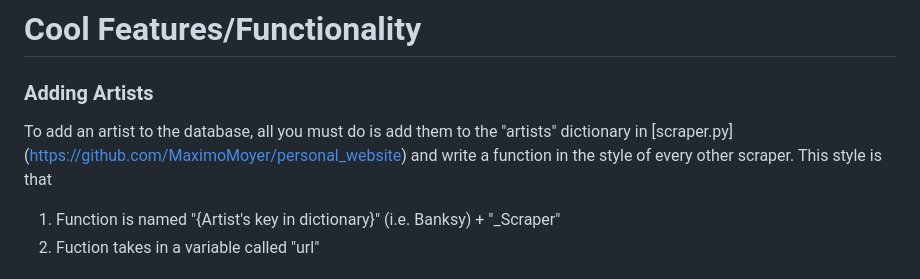
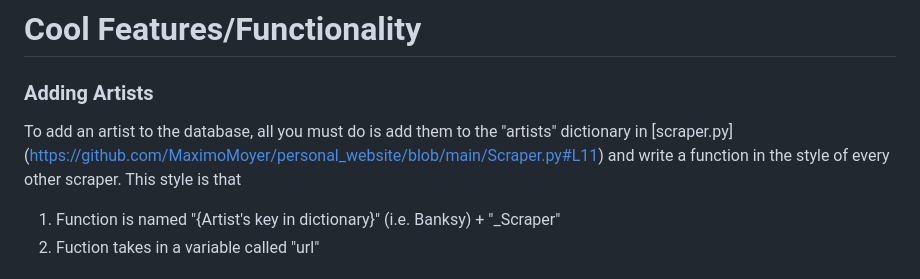
Before and after one commit to MaximoMoyer/personal_website, a Markdown page: README.md, the part around the change. Rendered like a GitHub page.

```diff
--- a/README.md
+++ b/README.md
@@ -20,7 +20,7 @@ they will be shown an image of "a graffiti gorilla" in the style of Banksy (a fa
 # Cool Features/Functionality
 
   ### Adding Artists
-To add an artist to the database, all you must do is add them to the "artists" dictionary in [scraper.py] (https://github.com/MaximoMoyer/personal_website) and write a function in the style of every other scraper. This style is that
+To add an artist to the database, all you must do is add them to the "artists" dictionary in [scraper.py] (https://github.com/MaximoMoyer/personal_website/blob/main/Scraper.py#L11) and write a function in the style of every other scraper. This style is that
 
 1) Function is named "{Artist's key in dictionary}" (i.e. Banksy) + "_Scraper"
 2) Fuction takes in a variable called "url"
```
